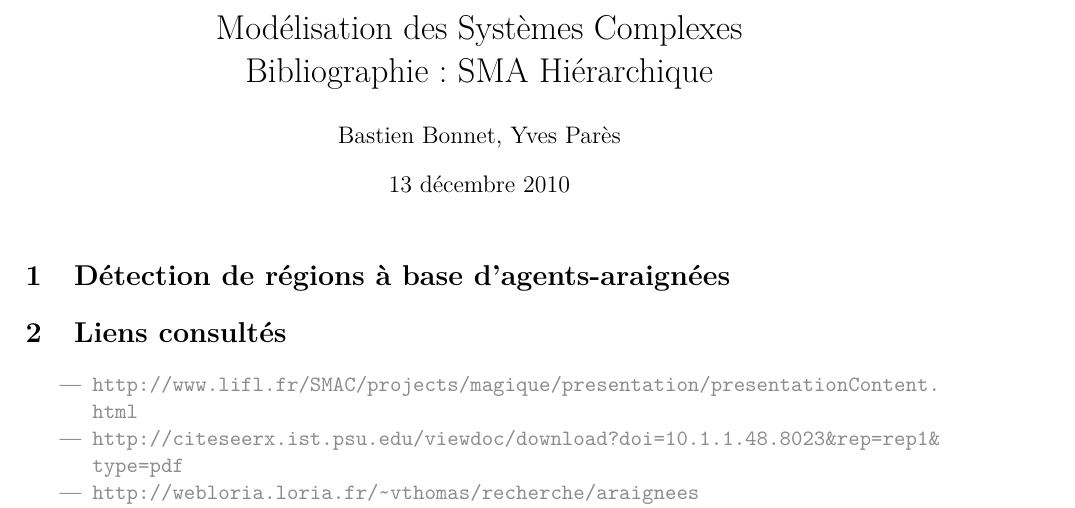
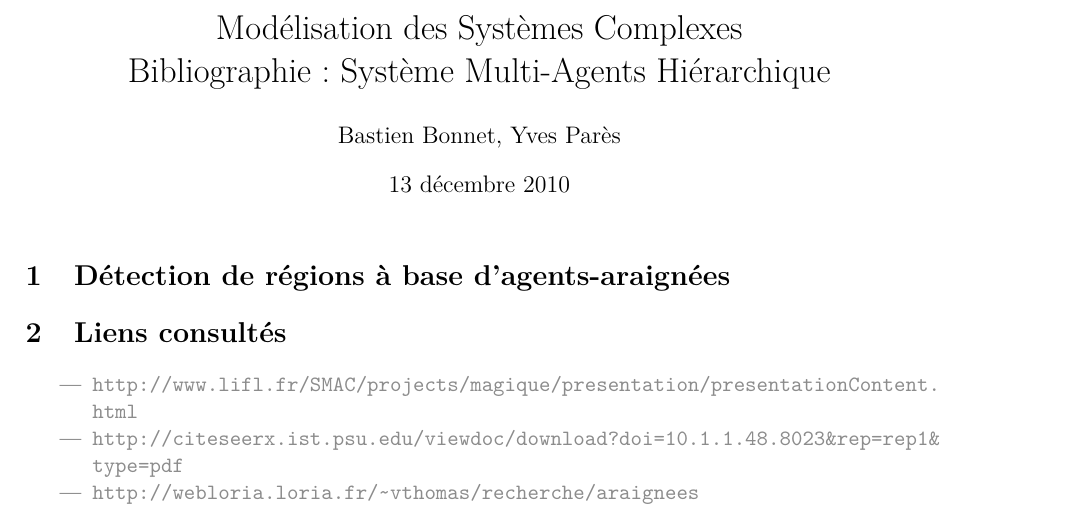
Before and after one commit to YPares/HMAS, a LaTeX document (biblio/document.tex): part of the page, cut so that both start at the same text. Compiled offline with pdfLaTeX.

Commit message:
Vocabulaire : ajout pluriels

```diff
--- a/biblio/document.tex
+++ b/biblio/document.tex
@@ -49,13 +49,12 @@ numbersep=5pt}
 \newcommand\msc{MSC}
 \newcommand\mscLong{Modélisation des Systèmes Complexes}
 \newcommand\sma{SMA}
-\newcommand\smaLong{Système Multi-Agents}
-\newcommand\smasLong{Systèmes Multi-Agents}
-\newcommand\smah{\sma{} Hiérarchique}
-\newcommand\smahLong{\smaLong{} Hiérarchique}
+\newcommand\smaLong[1]{Système#1 Multi-Agents}
+\newcommand\smah[1]{\sma{} Hiérarchique#1}
+\newcommand\smahLong[1]{\smaLong{#1} Hiérarchique#1}
 
 
-\title{\mscLong\\Bibliographie : \smah}
+\title{\mscLong{}\\Bibliographie : \smahLong{}}
 \author{Bastien Bonnet, Yves Parès}
 \maketitle{}
 \input{magique.tex}
```
